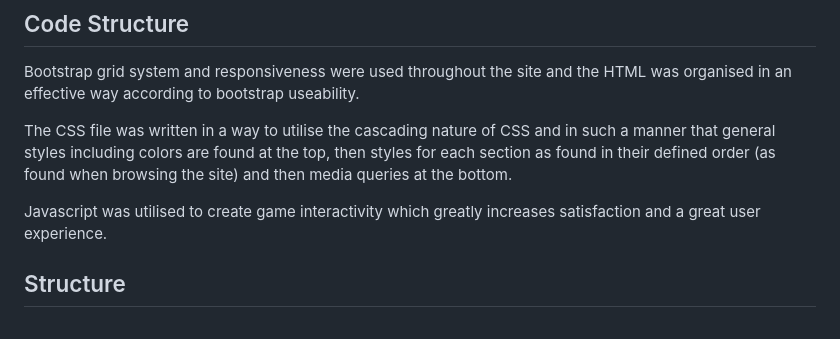
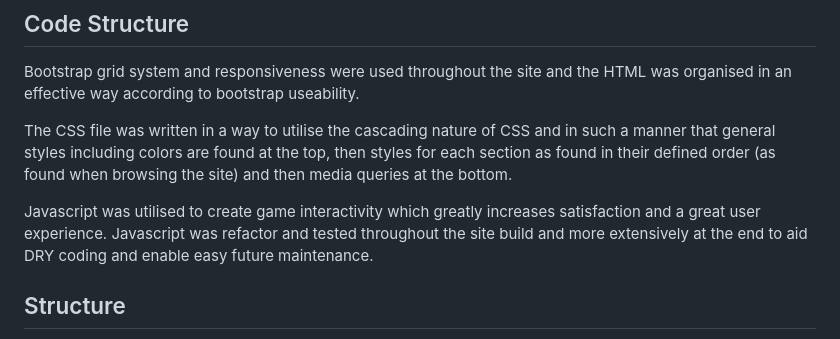
Before and after one commit to AbbyHumphreys/Derby-Dual, a Markdown page: README.md, the part around the change. GitHub-like rendering.

Commit message:
add: refactoring info added to code structure in readme

```diff
--- a/README.md
+++ b/README.md
@@ -128,7 +128,7 @@ Bootstrap grid system and responsiveness were used throughout the site and the H
 
 The CSS file was written in a way to utilise the cascading nature of CSS and in such a manner that general styles including colors are found at the top, then styles for each section as found in their defined order (as found when browsing the site) and then media queries at the bottom.
 
-Javascript was utilised to create game interactivity which greatly increases satisfaction and a great user experience.
+Javascript was utilised to create game interactivity which greatly increases satisfaction and a great user experience. Javascript was refactor and tested throughout the site build and more extensively at the end to aid DRY coding and enable easy future maintenance.
 
 ## Structure
 This website was designed with mobile users foremost in mind as most users will access it using their mobile phones. With this in mind, simple layouts were used throughout to achieve an easy on the eye look. The site is structured in a familiar, user friendly way. A navigation menu is included in the single page layout of homepage. The menu is hidden using a hamburger menu icon as a toggle. This is because the page is short and it is likely users will scroll rather use the menu links.It was excluded from the game area to avoid distraction or accidently clicking away from the game. In the game pages, the homepage can be accessed using the Derby Duel logo or from a button on the end page.  The pages of the website are accessible using buttons. For example, on the home page, the ‘Take Quiz’ button links directly through to the game. The website consists of the following sections:
```
